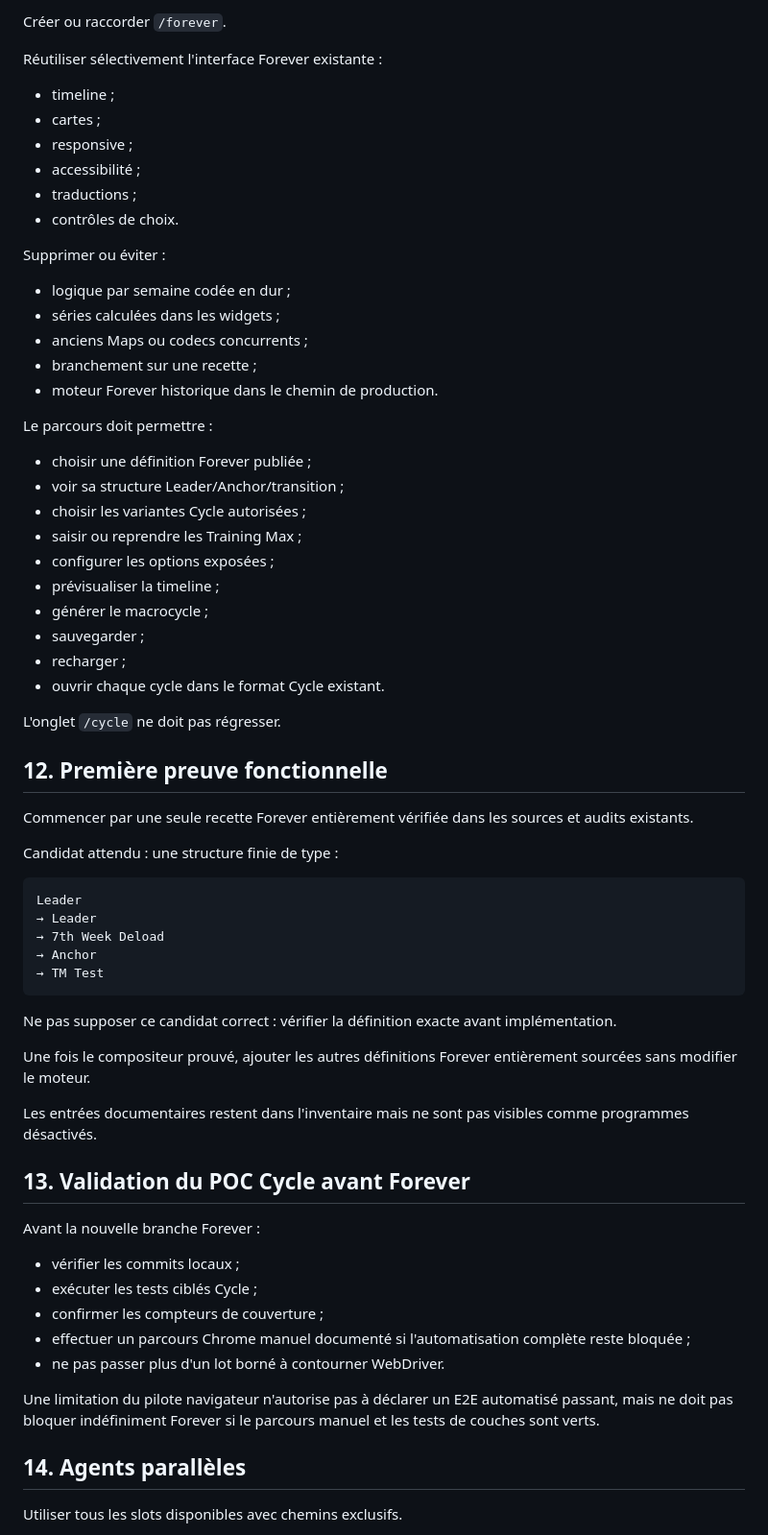
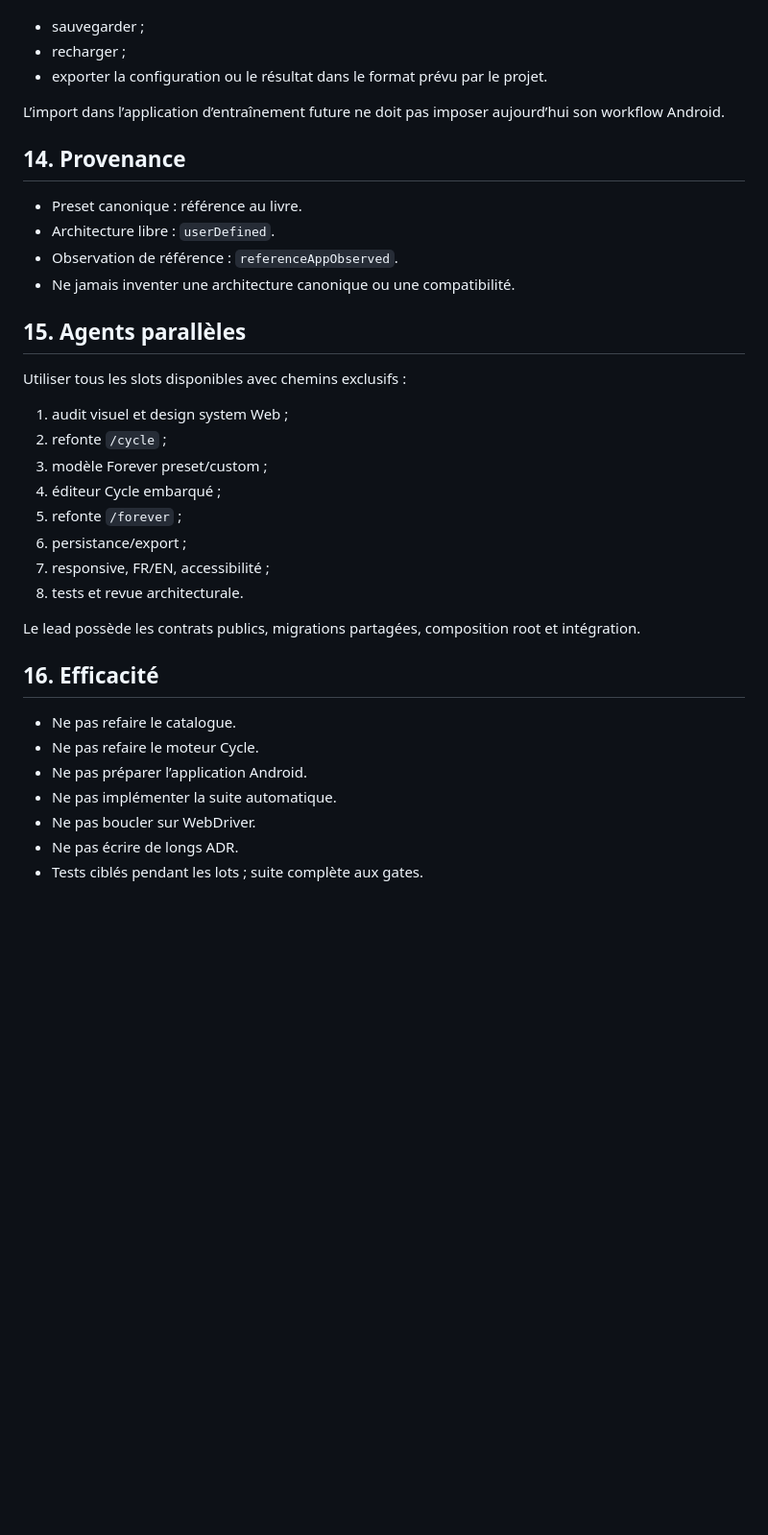
Before and after one commit to Totem974/HybridTraining, a Markdown page: AGENTS.md, the part around one of its changes. Shown at 96% size. Rendered like a GitHub page; blank space fills up the shorter version.

````diff
--- a/AGENTS.md
+++ b/AGENTS.md
@@ -240,70 +342,38 @@ Un cycle enfant terminé est immuable.
-Créer ou raccorder `/forever`.
-
-Réutiliser sélectivement l'interface Forever existante :
-
-- timeline ;
-- cartes ;
-- responsive ;
-- accessibilité ;
-- traductions ;
-- contrôles de choix.
-
-Supprimer ou éviter :
-
-- logique par semaine codée en dur ;
-- séries calculées dans les widgets ;
-- anciens Maps ou codecs concurrents ;
-- branchement sur une recette ;
-- moteur Forever historique dans le chemin de production.
-
-Le parcours doit permettre :
-
-- choisir une définition Forever publiée ;
-- voir sa structure Leader/Anchor/transition ;
-- choisir les variantes Cycle autorisées ;
-- saisir ou reprendre les Training Max ;
-- configurer les options exposées ;
-- prévisualiser la timeline ;
-- générer le macrocycle ;
 - sauvegarder ;
 - recharger ;
-- ouvrir chaque cycle dans le format Cycle existant.
+- exporter la configuration ou le résultat dans le format prévu par le projet.
 
-L'onglet `/cycle` ne doit pas régresser.
+L’import dans l’application d’entraînement future ne doit pas imposer aujourd’hui son workflow Android.
 
-## 12. Première preuve fonctionnelle
+## 14. Provenance
 
-Commencer par une seule recette Forever entièrement vérifiée dans les sources et audits existants.
+- Preset canonique : référence au livre.
+- Architecture libre : `userDefined`.
+- Observation de référence : `referenceAppObserved`.
+- Ne jamais inventer une architecture canonique ou une compatibilité.
 
-Candidat attendu : une structure finie de type :
+## 15. Agents parallèles
 
-```text
-Leader
-→ Leader
-→ 7th Week Deload
-→ Anchor
-→ TM Test
-```
+Utiliser tous les slots disponibles avec chemins exclusifs :
 
-Ne pas supposer ce candidat correct : vérifier la définition exacte avant implémentation.
+1. audit visuel et design system Web ;
+2. refonte `/cycle` ;
+3. modèle Forever preset/custom ;
+4. éditeur Cycle embarqué ;
+5. refonte `/forever` ;
+6. persistance/export ;
+7. responsive, FR/EN, accessibilité ;
+8. tests et revue architecturale.
 
-Une fois le compositeur prouvé, ajouter les autres définitions Forever entièrement sourcées sans modifier le moteur.
+Le lead possède les contrats publics, migrations partagées, composition root et intégration.
 
-Les entrées documentaires restent dans l'inventaire mais ne sont pas visibles comme programmes désactivés.
+## 16. Efficacité
 
-## 13. Validation du POC Cycle avant Forever
+- Ne pas refaire le catalogue.
+- Ne pas refaire le moteur Cycle.
+- Ne pas préparer l’application Android.
+- Ne pas implémenter la suite automatique.
+- Ne pas boucler sur WebDriver.
+- Ne pas écrire de longs ADR.
+- Tests ciblés pendant les lots ; suite complète aux gates.
 
-Avant la nouvelle branche Forever :
-
-- vérifier les commits locaux ;
-- exécuter les tests ciblés Cycle ;
-- confirmer les compteurs de couverture ;
-- effectuer un parcours Chrome manuel documenté si l'automatisation complète reste bloquée ;
-- ne pas passer plus d'un lot borné à contourner WebDriver.
-
-Une limitation du pilote navigateur n'autorise pas à déclarer un E2E automatisé passant, mais ne doit pas bloquer indéfiniment Forever si le parcours manuel et les tests de couches sont verts.
-
-## 14. Agents parallèles
-
-Utiliser tous les slots disponibles avec chemins exclusifs.
-
````
Also changed, not shown: other parts of AGENTS.md (+308 -246 lines).
